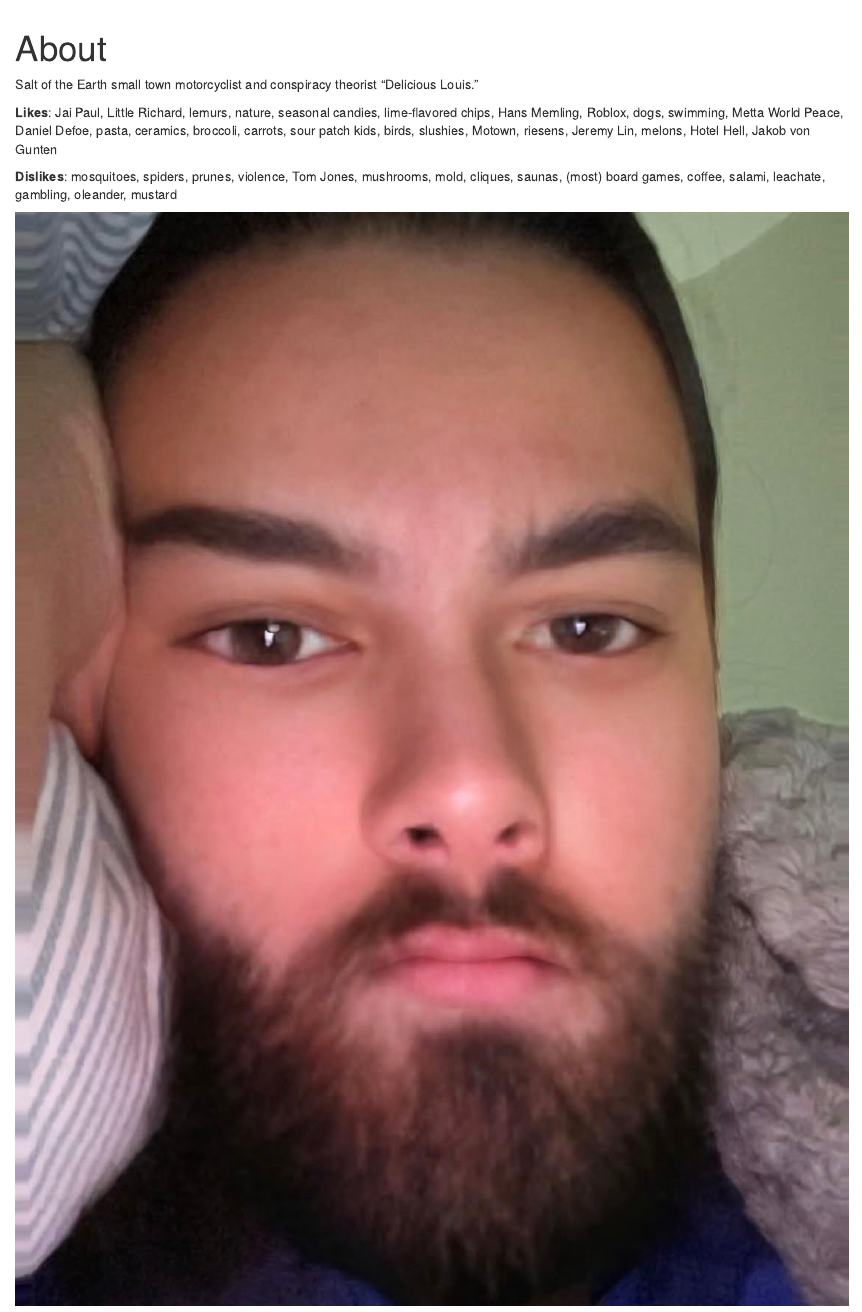
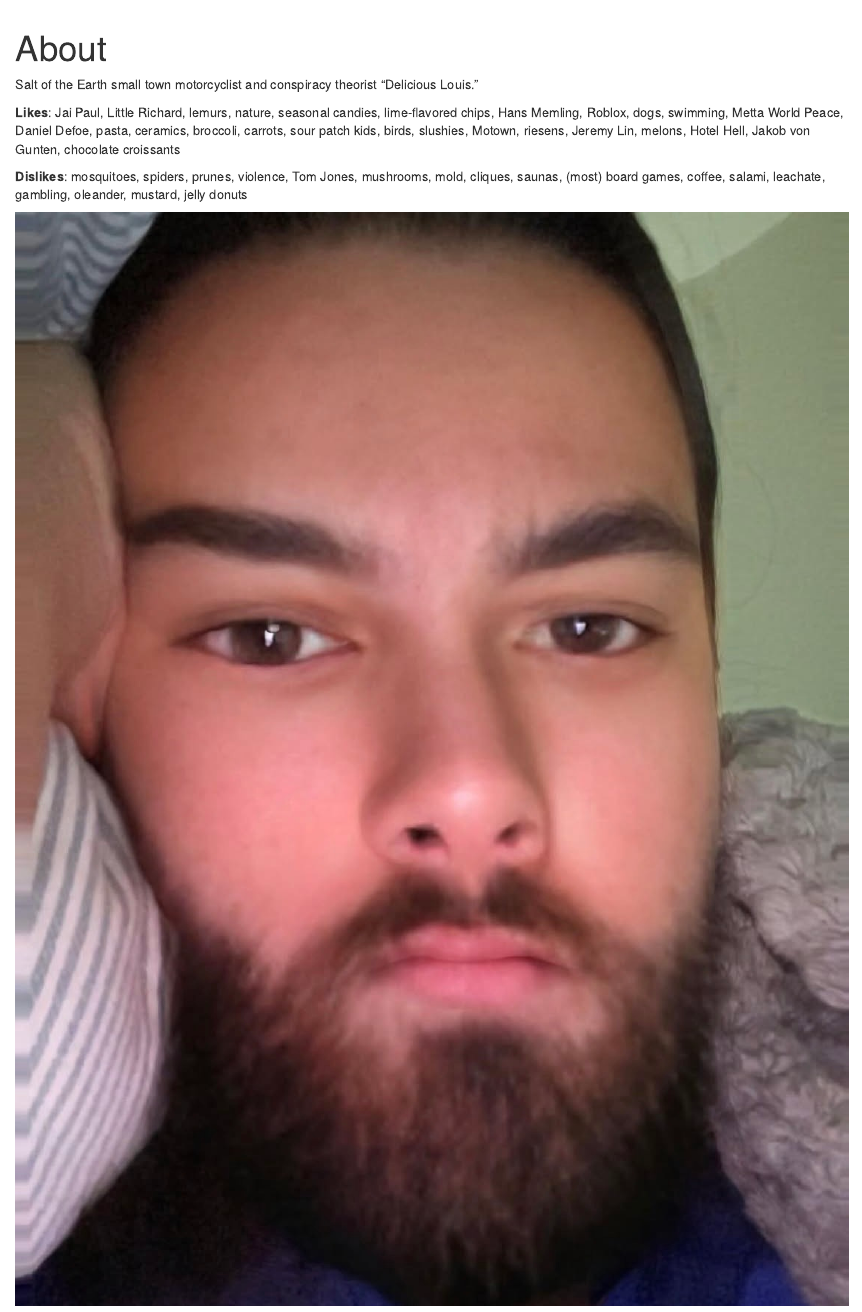
Before and after one commit to deliciouslouis/deliciouslouis.github.io, an R Markdown document (about.Rmd): the page in a window 1100 px wide, from its top. Rendered offline with R 4.5, knitr and Pandoc, with nearby package versions.

Commit message:
Update about.Rmd

```diff
--- a/about.Rmd
+++ b/about.Rmd
@@ -4,8 +4,8 @@ title: "About"
 
 Salt of the Earth small town motorcyclist and conspiracy theorist "Delicious Louis."
 
-**Likes**: Jai Paul, Little Richard, lemurs, nature, seasonal candies, lime-flavored chips, Hans Memling, Roblox, dogs, swimming, Metta World Peace, Daniel Defoe, pasta, ceramics, broccoli, carrots, sour patch kids, birds, slushies, Motown, riesens, Jeremy Lin, melons, Hotel Hell, Jakob von Gunten
+**Likes**: Jai Paul, Little Richard, lemurs, nature, seasonal candies, lime-flavored chips, Hans Memling, Roblox, dogs, swimming, Metta World Peace, Daniel Defoe, pasta, ceramics, broccoli, carrots, sour patch kids, birds, slushies, Motown, riesens, Jeremy Lin, melons, Hotel Hell, Jakob von Gunten, chocolate croissants
 
-**Dislikes**: mosquitoes, spiders, prunes, violence, Tom Jones, mushrooms, mold, cliques, saunas, (most) board games, coffee, salami, leachate, gambling, oleander, mustard
+**Dislikes**: mosquitoes, spiders, prunes, violence, Tom Jones, mushrooms, mold, cliques, saunas, (most) board games, coffee, salami, leachate, gambling, oleander, mustard, jelly donuts
 
 ![](./IMG_8003.jpg)
```
